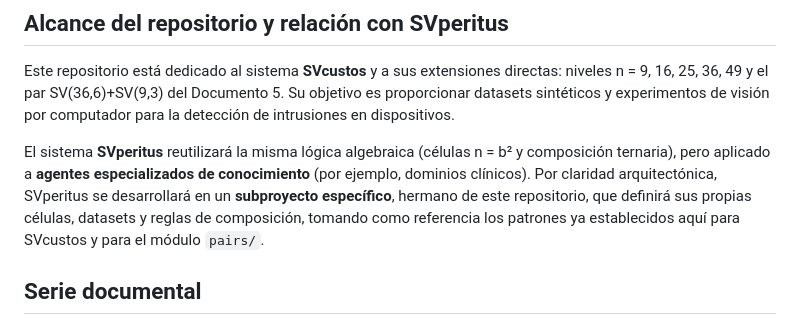
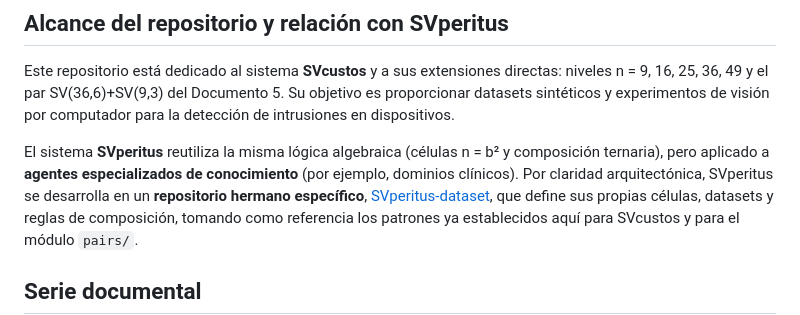
Before and after one commit to juantoniolloretegea/SVcustos-dataset, a Markdown page: README.md, the part around the change. Rendered like a GitHub page.

Commit message:
Update README.md — enlace cruzado a SVperitus-dataset

```diff
--- a/README.md
+++ b/README.md
@@ -223,11 +223,11 @@ directas: niveles n = 9, 16, 25, 36, 49 y el par SV(36,6)+SV(9,3) del Documento
 Su objetivo es proporcionar datasets sintéticos y experimentos de visión
 por computador para la detección de intrusiones en dispositivos.
 
-El sistema **SVperitus** reutilizará la misma lógica algebraica
+El sistema **SVperitus** reutiliza la misma lógica algebraica
 (células n = b² y composición ternaria), pero aplicado a **agentes
 especializados de conocimiento** (por ejemplo, dominios clínicos).
-Por claridad arquitectónica, SVperitus se desarrollará en un **subproyecto
-específico**, hermano de este repositorio, que definirá sus propias
+Por claridad arquitectónica, SVperitus se desarrolla en un **repositorio
+hermano específico**, [SVperitus-dataset](https://github.com/juantoniolloretegea/SVperitus-dataset), que define sus propias
 células, datasets y reglas de composición, tomando como referencia los
 patrones ya establecidos aquí para SVcustos y para el módulo `pairs/`.
 
```
